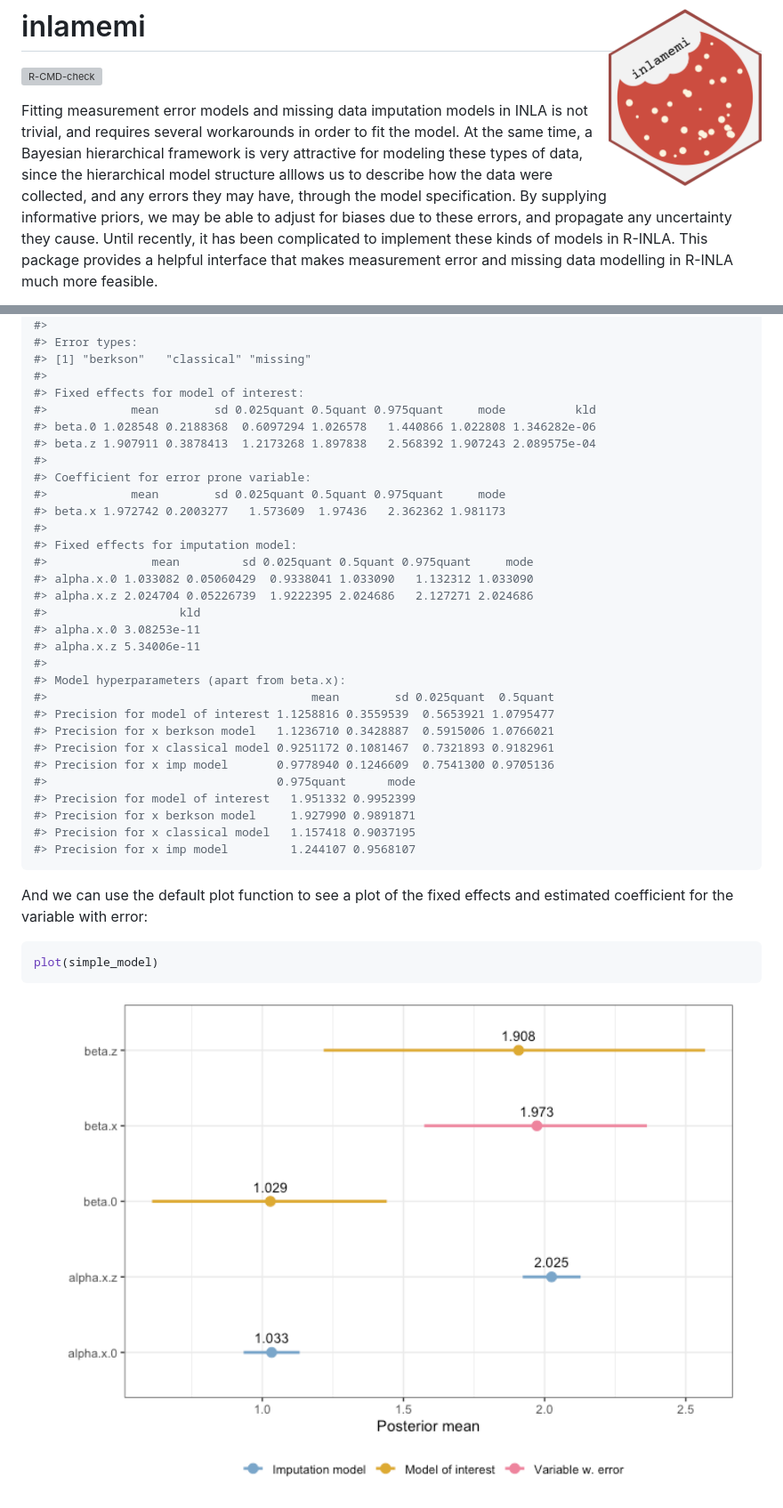
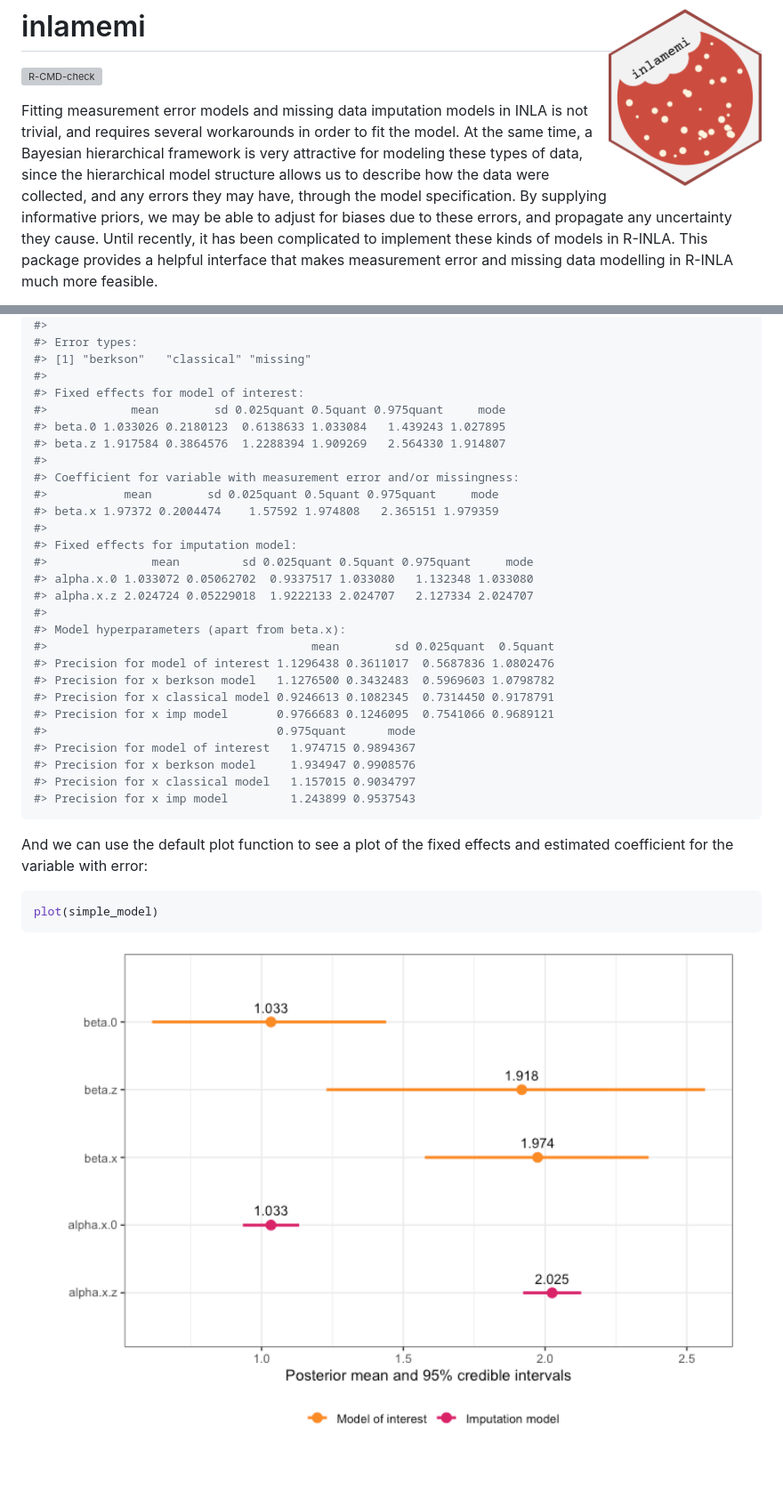
Before and after one commit to emmaSkarstein/inlamemi, a Markdown page: README.md, 2 parts joined by grey strips. Shown: that part at 89% size. Drawn GitHub-style; pictures changed too: man/figures/README-unnamed-chunk-7-1.png; blank space fills up the shorter version; grey boxes are pictures that could not be loaded.

Commit message:
add formalities before release

````diff
--- a/README.md
+++ b/README.md
@@ -13,7 +13,7 @@ Fitting measurement error models and missing data imputation models in
 INLA is not trivial, and requires several workarounds in order to fit
 the model. At the same time, a Bayesian hierarchical framework is very
 attractive for modeling these types of data, since the hierarchical
-model structure alllows us to describe how the data were collected, and
+model structure allows us to describe how the data were collected, and
 any errors they may have, through the model specification. By supplying
 informative priors, we may be able to adjust for biases due to these
 errors, and propagate any uncertainty they cause. Until recently, it has
@@ -151,33 +152,30 @@ summary(simple_model)
 #> [1] "berkson"   "classical" "missing"
 #>
 #> Fixed effects for model of interest:
-#>            mean        sd 0.025quant 0.5quant 0.975quant     mode          kld
-#> beta.0 1.028548 0.2188368  0.6097294 1.026578   1.440866 1.022808 1.346282e-06
-#> beta.z 1.907911 0.3878413  1.2173268 1.897838   2.568392 1.907243 2.089575e-04
+#>            mean        sd 0.025quant 0.5quant 0.975quant     mode
+#> beta.0 1.033026 0.2180123  0.6138633 1.033084   1.439243 1.027895
+#> beta.z 1.917584 0.3864576  1.2288394 1.909269   2.564330 1.914807
 #>
-#> Coefficient for error prone variable:
-#>            mean        sd 0.025quant 0.5quant 0.975quant     mode
-#> beta.x 1.972742 0.2003277   1.573609  1.97436   2.362362 1.981173
+#> Coefficient for variable with measurement error and/or missingness:
+#>           mean        sd 0.025quant 0.5quant 0.975quant     mode
+#> beta.x 1.97372 0.2004474    1.57592 1.974808   2.365151 1.979359
 #>
 #> Fixed effects for imputation model:
 #>               mean         sd 0.025quant 0.5quant 0.975quant     mode
-#> alpha.x.0 1.033082 0.05060429  0.9338041 1.033090   1.132312 1.033090
-#> alpha.x.z 2.024704 0.05226739  1.9222395 2.024686   2.127271 2.024686
-#>                   kld
-#> alpha.x.0 3.08253e-11
-#> alpha.x.z 5.34006e-11
+#> alpha.x.0 1.033072 0.05062702  0.9337517 1.033080   1.132348 1.033080
+#> alpha.x.z 2.024724 0.05229018  1.9222133 2.024707   2.127334 2.024707
 #>
 #> Model hyperparameters (apart from beta.x):
 #>                                      mean        sd 0.025quant  0.5quant
-#> Precision for model of interest 1.1258816 0.3559539  0.5653921 1.0795477
-#> Precision for x berkson model   1.1236710 0.3428887  0.5915006 1.0766021
-#> Precision for x classical model 0.9251172 0.1081467  0.7321893 0.9182961
-#> Precision for x imp model       0.9778940 0.1246609  0.7541300 0.9705136
+#> Precision for model of interest 1.1296438 0.3611017  0.5687836 1.0802476
+#> Precision for x berkson model   1.1276500 0.3432483  0.5969603 1.0798782
+#> Precision for x classical model 0.9246613 0.1082345  0.7314450 0.9178791
+#> Precision for x imp model       0.9766683 0.1246095  0.7541066 0.9689121
 #>                                 0.975quant      mode
-#> Precision for model of interest   1.951332 0.9952399
-#> Precision for x berkson model     1.927990 0.9891871
-#> Precision for x classical model   1.157418 0.9037195
-#> Precision for x imp model         1.244107 0.9568107
+#> Precision for model of interest   1.974715 0.9894367
+#> Precision for x berkson model     1.934947 0.9908576
+#> Precision for x classical model   1.157015 0.9034797
+#> Precision for x imp model         1.243899 0.9537543
 ```
 
 And we can use the default plot function to see a plot of the fixed
````
Also changed, not shown: other parts of README.md (+11 -10 lines), NEWS.md (added, +3 -0 lines), 6 other files.
